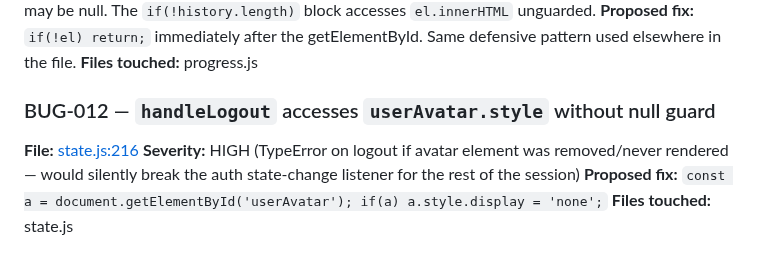
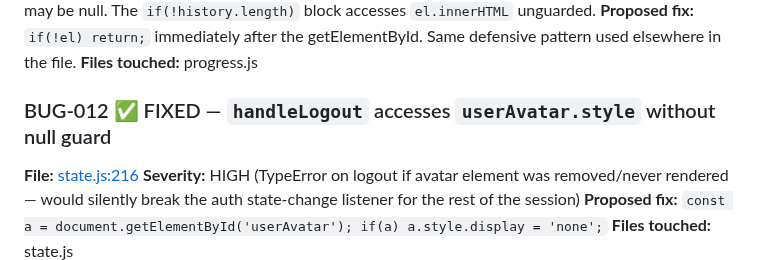
Before and after one commit to jaideeprao22/Pause-App, a Markdown page: BUG_AUDIT.md, the part around the change. GitHub-like rendering.

Commit message:
BUG-012: mark FIXED in audit
Co-Authored-By: Claude Opus 4.7 (1M context) <noreply@anthropic.com>

```diff
--- a/BUG_AUDIT.md
+++ b/BUG_AUDIT.md
@@ -96,7 +96,7 @@ Severity legend
 **Proposed fix:** `if(!el) return;` immediately after the getElementById. Same defensive pattern used elsewhere in the file.
 **Files touched:** progress.js
 
-### BUG-012 — `handleLogout` accesses `userAvatar.style` without null guard
+### BUG-012 ✅ FIXED — `handleLogout` accesses `userAvatar.style` without null guard
 **File:** [state.js:216](state.js#L216)
 **Severity:** HIGH (TypeError on logout if avatar element was removed/never rendered — would silently break the auth state-change listener for the rest of the session)
 **Proposed fix:** `const a = document.getElementById('userAvatar'); if(a) a.style.display = 'none';`
```
